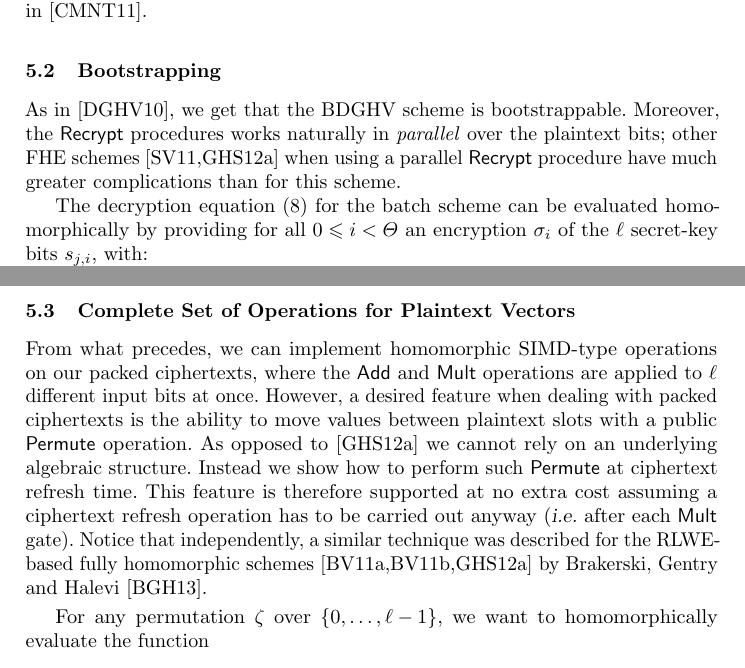
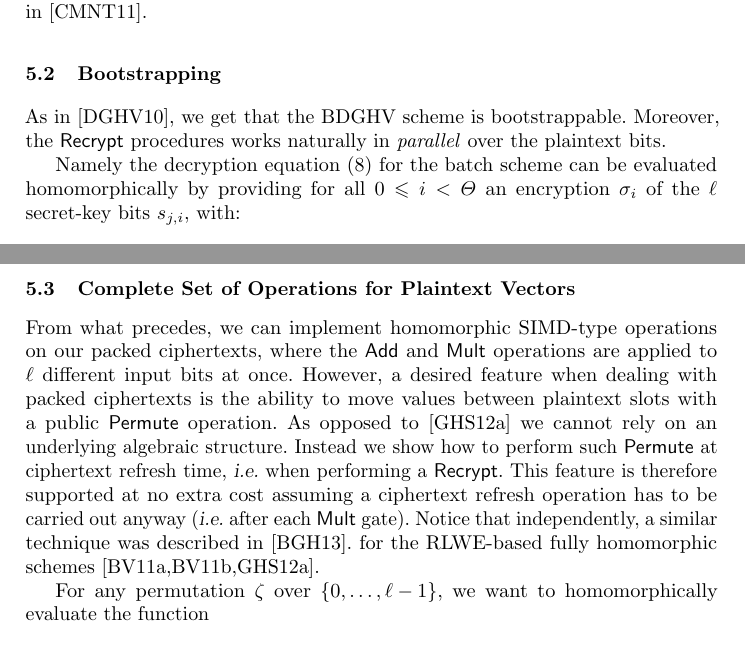
Before and after one commit to aaramyun/bdghv, a LaTeX paper (batchdghv_proce.tex): two parts of pages 14 and 15 of 20, joined at a grey line, cut so that both start at the same text. Compiled offline with pdfLaTeX.

Commit message:
other corrections

```diff
--- a/batchdghv_proce.tex
+++ b/batchdghv_proce.tex
@@ -966,9 +966,11 @@ all $0 \leq j < \ell$.
 %%%%%%%%%%%%%%%%%%%%%%%%%%%%%%%%%%%%%%%%%%%%%%
 
 As in~\cite{vDGHV2010}, we get that the BDGHV scheme is
-bootstrappable. Moreover, the $\Recrypt$ procedures works naturally in \emph{parallel} over the plaintext bits; other FHE schemes~\cite{SV2011,GHS2012a} when using
-a parallel $\Recrypt$ procedure have much greater complications than for this
-scheme.
+bootstrappable. Moreover, the $\Recrypt$ procedures works naturally in
+\emph{parallel} over the plaintext bits.
+% other FHE schemes~\cite{SV2011,GHS2012a} when
+% using a parallel $\Recrypt$ procedure have much greater
+% complications than for this scheme.
 
 \ignore{
 In the original DGHV scheme, the decryption equation
@@ -985,7 +987,7 @@ ciphertext which would encrypt the same plaintext bit $m$ but with a
 possibly reduced noise.
 
 Similarly, t}
-The decryption equation~\eqref{eq:decrypt} for the batch
+Namely the decryption equation~\eqref{eq:decrypt} for the batch
 scheme can be evaluated homomorphically by providing   for
 all $0 \leq i < \Theta$ an encryption $\sigma_i$ of the $\ell$
 secret-key bits $s_{j,i}$, with:
@@ -1020,14 +1022,16 @@ our packed ciphertexts, where the $\Add$ and $\Mult$ operations are
 applied to $\ell$ different input bits at once. However, a desired
 feature when dealing with packed ciphertexts is the ability to move
 values between plaintext slots with a public $\Permute$ operation. As opposed to~\cite{GHS2012a} we cannot rely on an underlying algebraic structure.
-Instead we show how to perform  such $\Permute$ at ciphertext refresh time.
+Instead we show how to perform  such $\Permute$ at ciphertext refresh
+time, \ie when performing a  $\Recrypt$.
 This feature is therefore supported at no extra cost assuming a
 ciphertext refresh operation has to be carried out anyway (\ie after each
-$\Mult$ gate). Notice that independently, a similar technique was described
-for the RLWE-based fully homomorphic schemes~\cite{BV2011a,BV2011b,GHS2012a}
-by Brakerski, Gentry and Halevi~\cite{BGH2013}.
+$\Mult$ gate). Notice that independently, a similar technique was
+described
+in~\cite{BGH2013}.
+for the RLWE-based fully homomorphic schemes~\cite{BV2011a,BV2011b,GHS2012a}.
 
-\smallskip
+
 For any permutation $\zeta$ over $\{0,\ldots,{\ell-1}\}$, we want to homomorphically evaluate the function
 \[ \text{$\ell$-$\Permute$}\left(\zeta,\left(u_0,\ldots,u_{\ell-1}\right)\right) = \left(u_{\zeta(0)},\ldots,u_{\zeta({\ell-1})}\right). \]
 Let $\zeta$ be a permutation to be applied  homomorphically on the plaintext bits. During the $\KeyGen$ operation, the authority can define for each $i\in[0,\Theta-1]$
```
Also changed, not shown: batchdghv_proce.tex (26 more changed lines).
